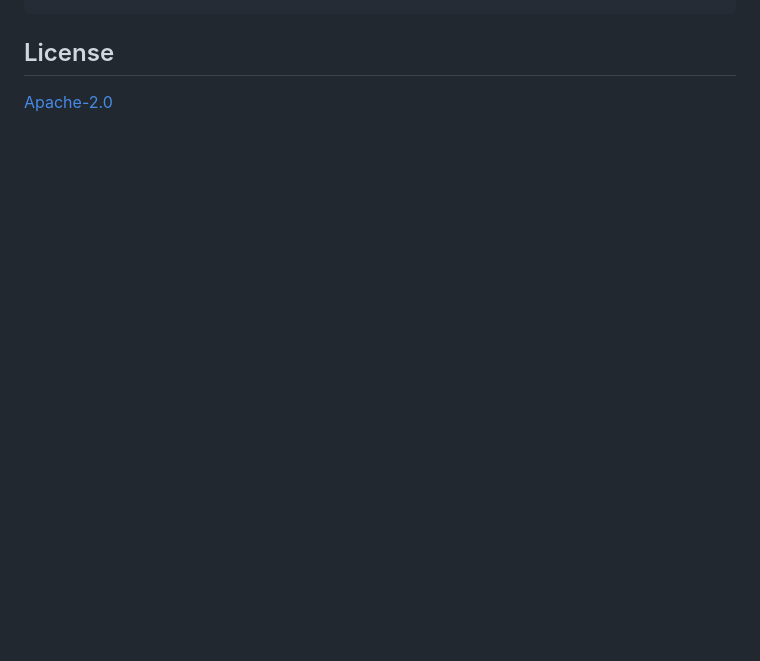
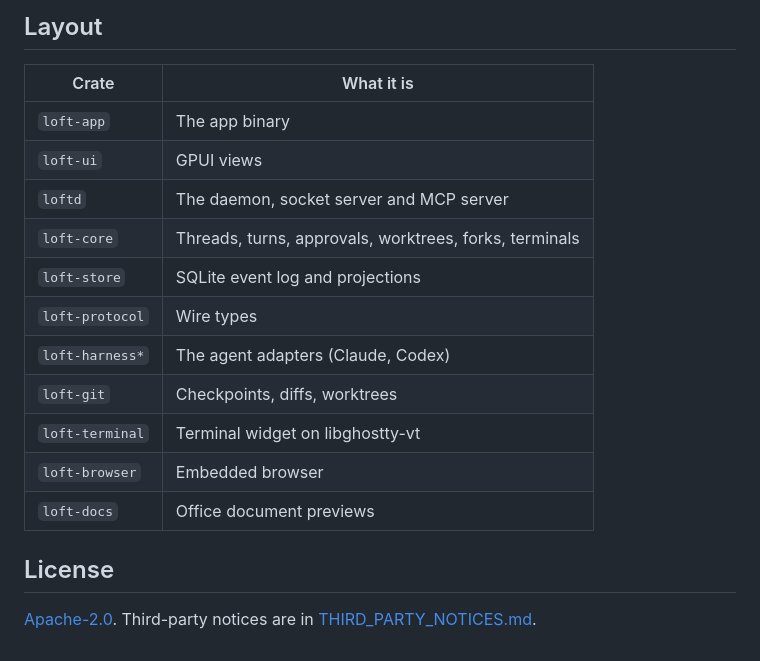
Before and after one commit to agentloft/agentloft, a Markdown page: README.md, the part around one of its changes. GitHub-like rendering; blank space fills up the shorter version.

````diff
--- a/README.md
+++ b/README.md
@@ -29,5 +65,21 @@ cargo xtask bundle --open  # build target/bundle/Agentloft.app (macOS)
 ```
+
+## Layout
+
+| Crate | What it is |
+|---|---|
+| `loft-app` | The app binary |
+| `loft-ui` | GPUI views |
+| `loftd` | The daemon, socket server and MCP server |
+| `loft-core` | Threads, turns, approvals, worktrees, forks, terminals |
+| `loft-store` | SQLite event log and projections |
+| `loft-protocol` | Wire types |
+| `loft-harness*` | The agent adapters (Claude, Codex) |
+| `loft-git` | Checkpoints, diffs, worktrees |
+| `loft-terminal` | Terminal widget on libghostty-vt |
+| `loft-browser` | Embedded browser |
+| `loft-docs` | Office document previews |
 
 ## License
 
-[Apache-2.0](LICENSE)
+[Apache-2.0](LICENSE). Third-party notices are in [THIRD_PARTY_NOTICES.md](THIRD_PARTY_NOTICES.md).
````
Also changed, not shown: other parts of README.md (+48 -12 lines), docs/screenshots/command-palette.png (added), docs/screenshots/forks.png (added), docs/screenshots/image-attachment.png (added), docs/screenshots/settings-appearance.png (added), docs/screenshots/terminal-vim.png (added), docs/screenshots/worktree-changes.png (added).
